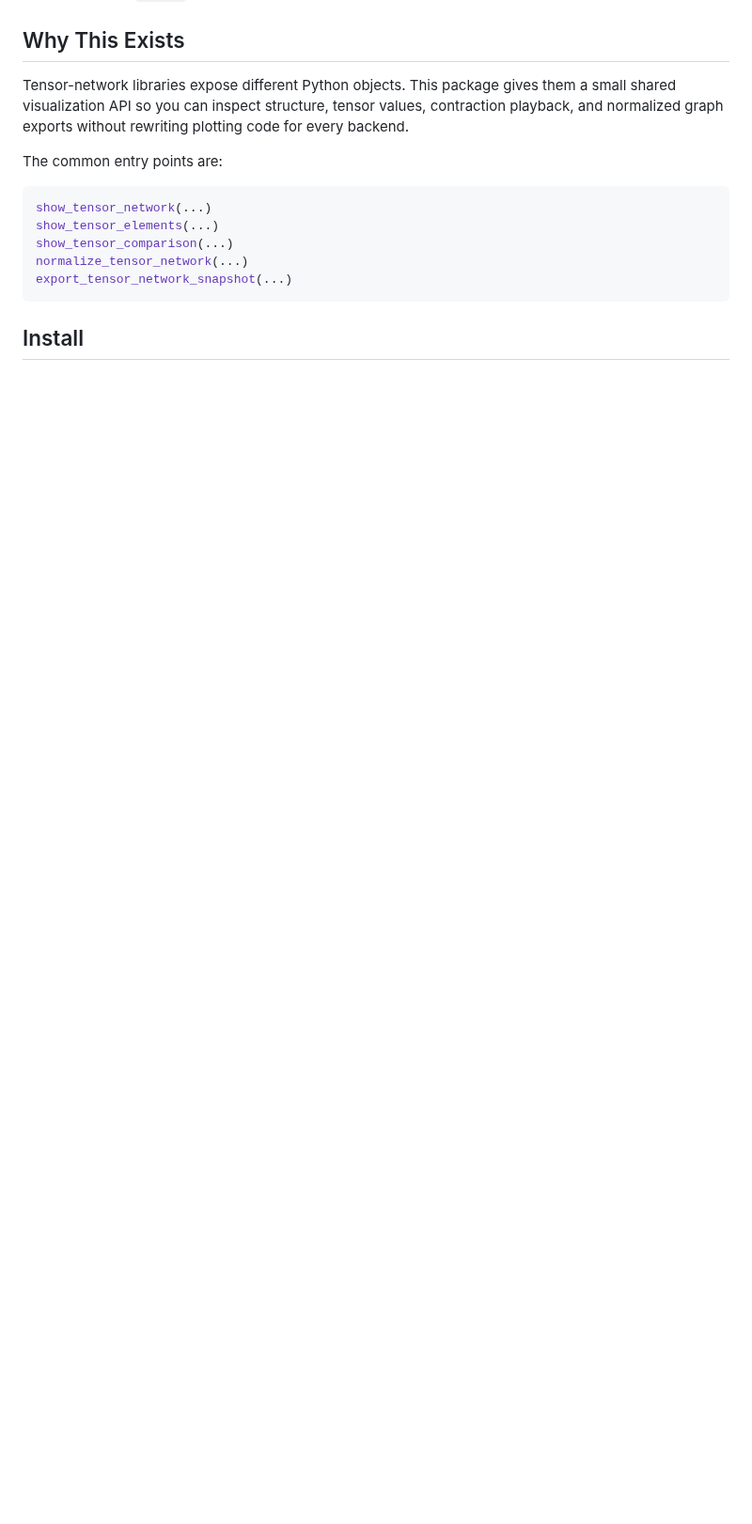
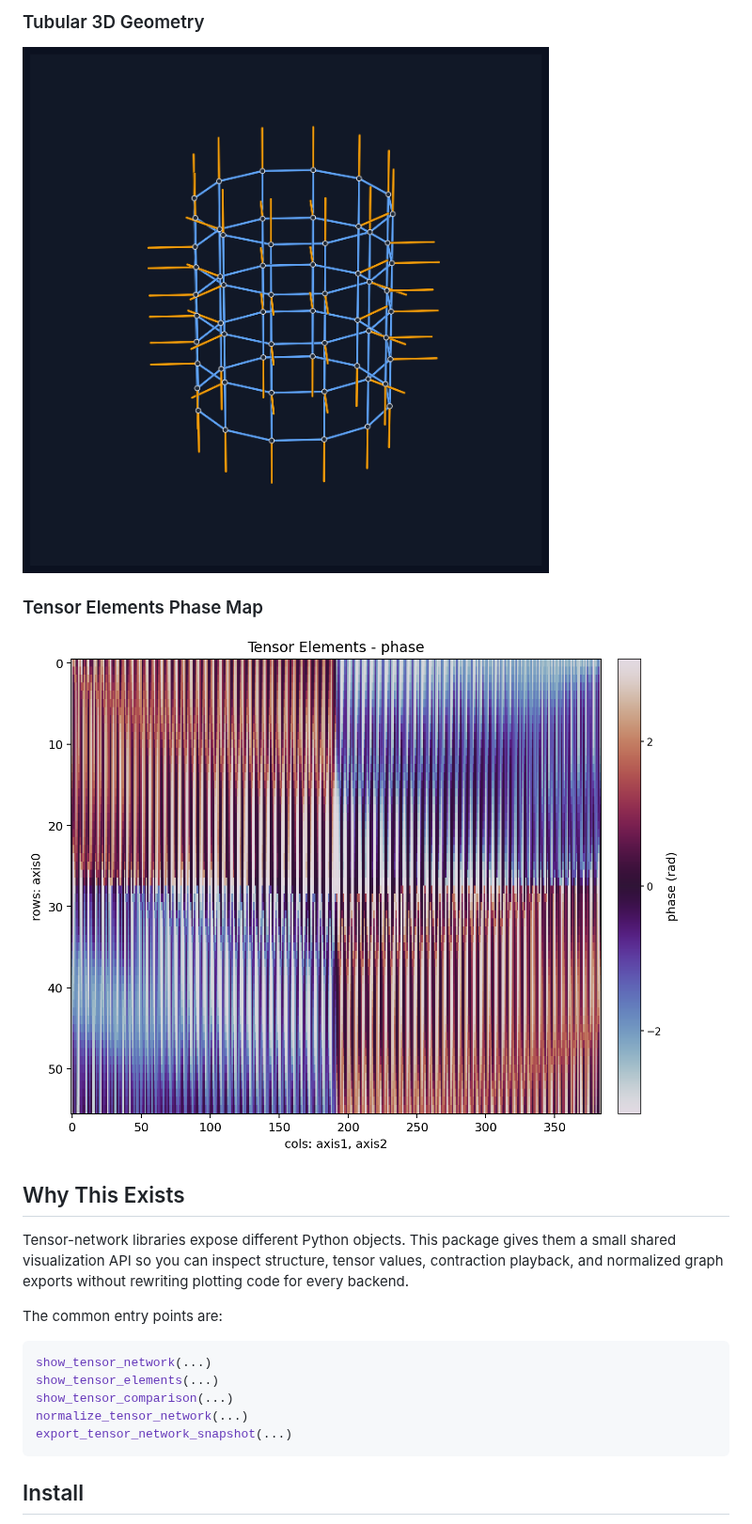
Before and after one commit to DOKOS-TAYOS/Tensor-Network-Visualization, a Markdown page: README.md, the part around one of its changes. Shown at 94% size. Rendered like a GitHub page; pictures changed too: images/gallery/tensor_elements_phase.png (added), images/gallery/tubular_grid_3d.png (added); blank space fills up the shorter version.

Commit message:
Images included

```diff
--- a/README.md
+++ b/README.md
@@ -10,3 +32,10 @@ PyTorch/NumPy `einsum` tensor networks.
+### Tubular 3D Geometry
+
+![Tubular 3D tensor network visualization](https://raw.githubusercontent.com/DOKOS-TAYOS/Tensor-Network-Visualization/main/images/gallery/tubular_grid_3d.png)
+
+### Tensor Elements Phase Map
+
+![Tensor elements phase visualization](https://raw.githubusercontent.com/DOKOS-TAYOS/Tensor-Network-Visualization/main/images/gallery/tensor_elements_phase.png)
 
 ## Why This Exists
 
```
Also changed, not shown: other parts of README.md (+22 -0 lines), docs/guide.md (+12 -0 lines), examples/README.md (+20 -0 lines), images/gallery/cubic_peps_3d.png (added), images/gallery/mera_2d.png (added), images/tensor_network_visualization_logo.png (added), 3 other files.
